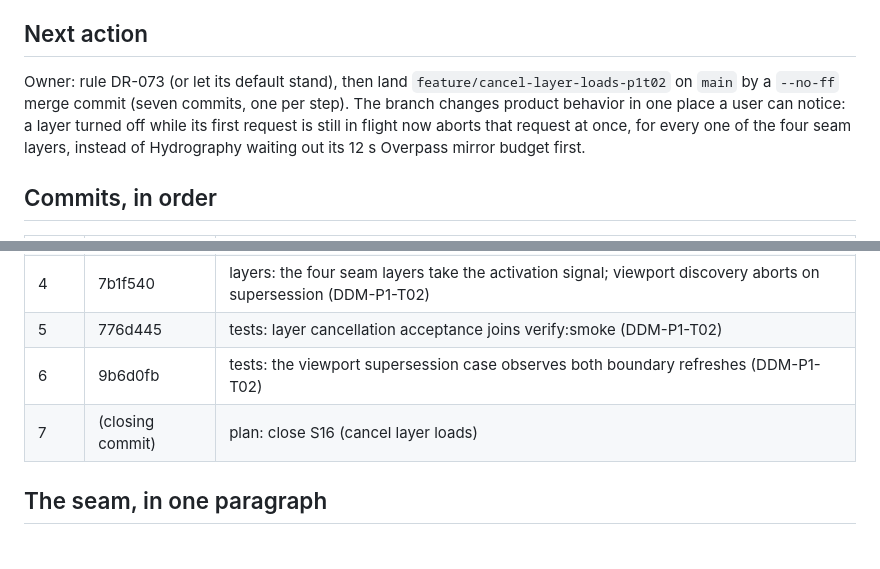
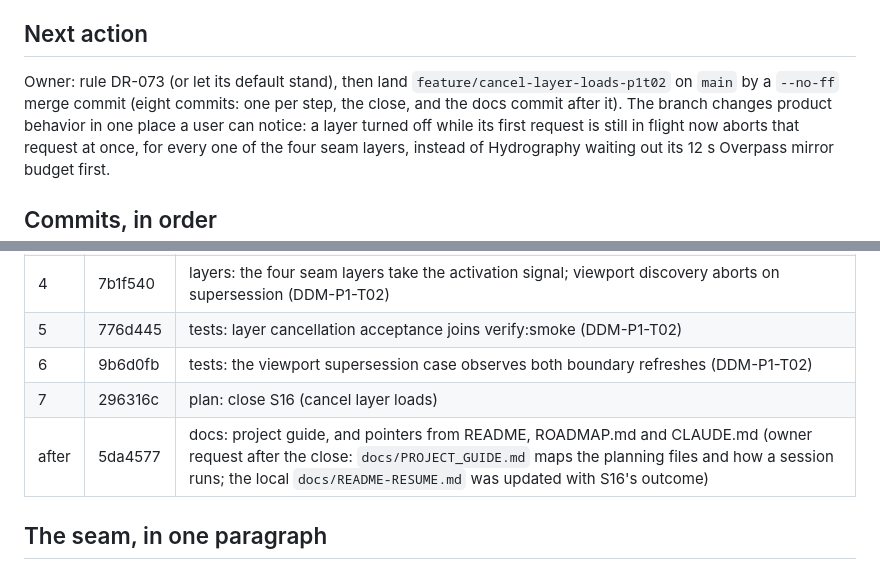
Before and after one commit to atniclimate/dynamic-drought-module, a Markdown page: planning/handoffs/2026-09-08-s16-cancel-layer-loads.md, 2 parts joined by grey strips. Rendered like a GitHub page.

Commit message:
plan: the S16 handoff lists the docs commit

```diff
--- a/planning/handoffs/2026-09-08-s16-cancel-layer-loads.md
+++ b/planning/handoffs/2026-09-08-s16-cancel-layer-loads.md
@@ -9,8 +9,8 @@ session S15 wrote in `I:\dynamic-drought-module-wt\acceptance-proposals` on
 ## Next action
 
 Owner: rule DR-073 (or let its default stand), then land
-`feature/cancel-layer-loads-p1t02` on `main` by a `--no-ff` merge commit (seven commits,
-one per step). The branch changes product behavior in one place a user can notice: a layer
+`feature/cancel-layer-loads-p1t02` on `main` by a `--no-ff` merge commit (eight commits:
+one per step, the close, and the docs commit after it). The branch changes product behavior in one place a user can notice: a layer
 turned off while its first request is still in flight now aborts that request at once, for
 every one of the four seam layers, instead of Hydrography waiting out its 12 s Overpass
 mirror budget first.
@@ -24,7 +24,8 @@ mirror budget first.
 | 4 | 7b1f540 | layers: the four seam layers take the activation signal; viewport discovery aborts on supersession (DDM-P1-T02) |
 | 5 | 776d445 | tests: layer cancellation acceptance joins verify:smoke (DDM-P1-T02) |
 | 6 | 9b6d0fb | tests: the viewport supersession case observes both boundary refreshes (DDM-P1-T02) |
-| 7 | (closing commit) | plan: close S16 (cancel layer loads) |
+| 7 | 296316c | plan: close S16 (cancel layer loads) |
+| after | 5da4577 | docs: project guide, and pointers from README, ROADMAP.md and CLAUDE.md (owner request after the close: `docs/PROJECT_GUIDE.md` maps the planning files and how a session runs; the local `docs/README-RESUME.md` was updated with S16's outcome) |
 
 ## The seam, in one paragraph
 
```
